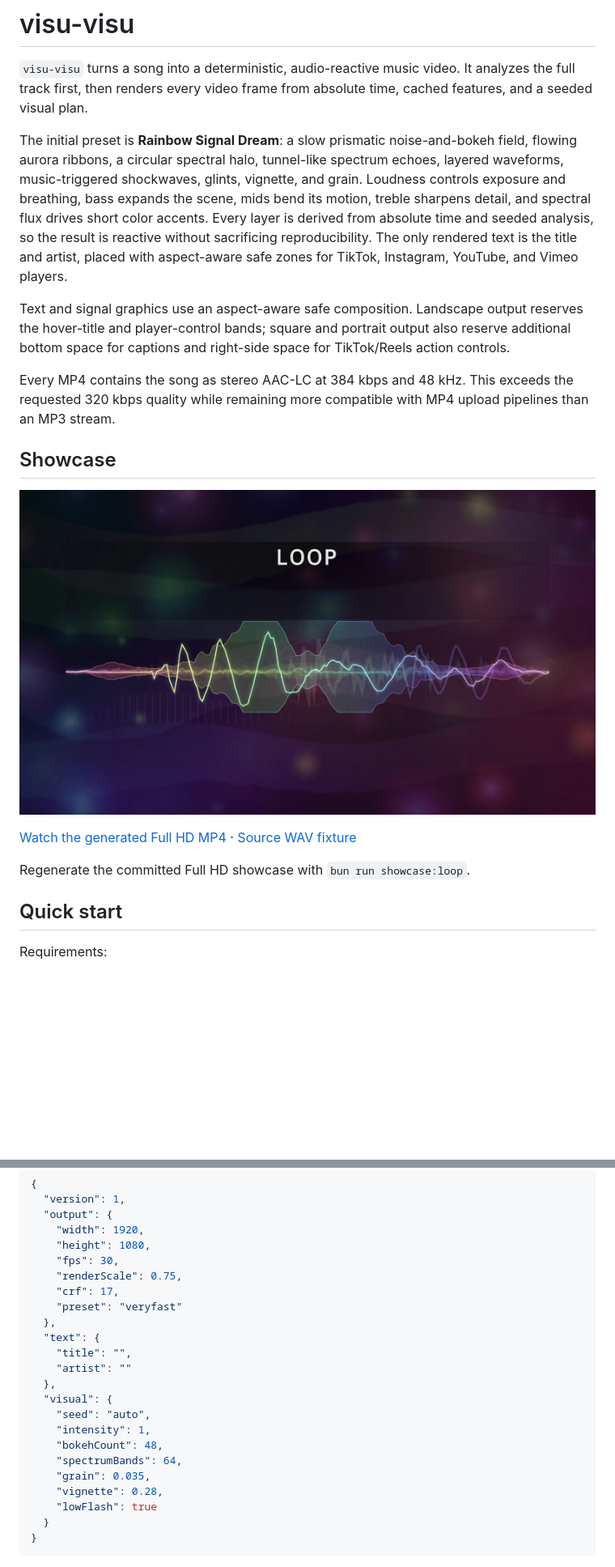
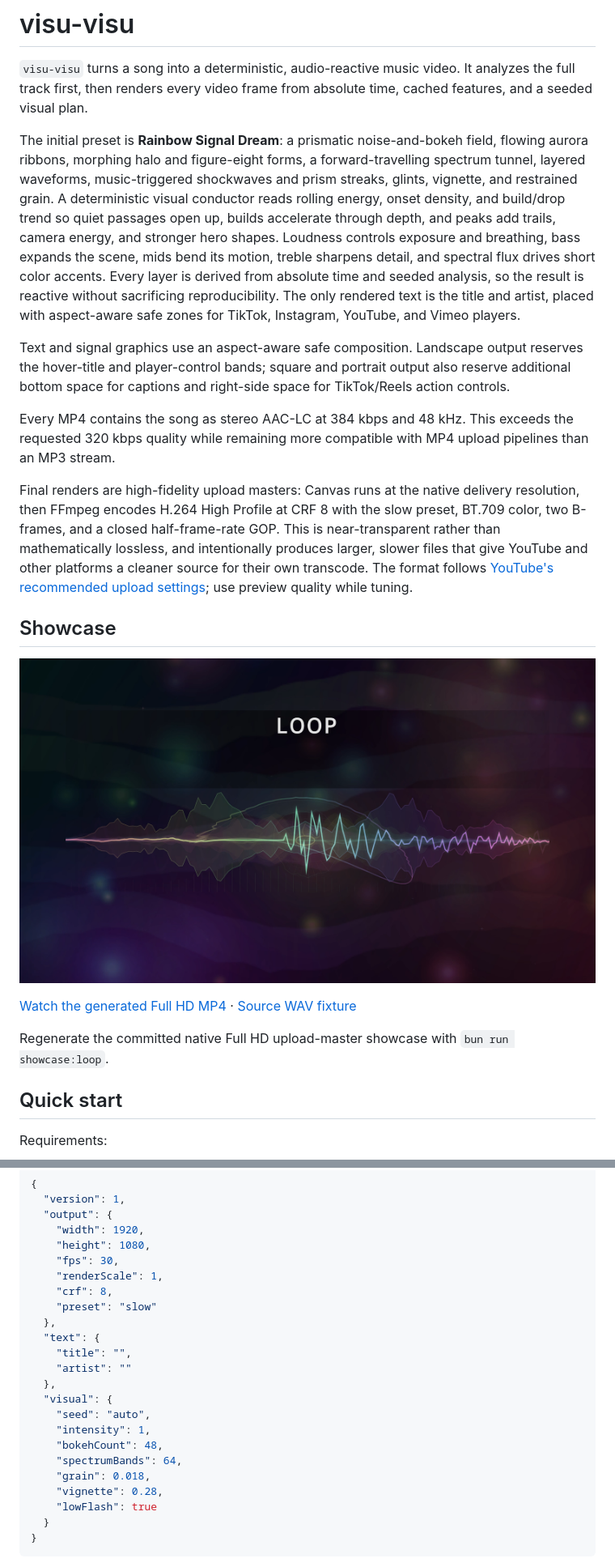
Before and after one commit to voho/visu-visu, a Markdown page: README.md, 2 parts joined by grey strips. Shown at 81% size. Drawn GitHub-style; pictures changed too: docs/showcase-loop.png; blank space fills up the shorter version.

Commit message:
Enhance dynamic upload-quality renders

```diff
--- a/README.md
+++ b/README.md
@@ -2,11 +2,13 @@
 
 `visu-visu` turns a song into a deterministic, audio-reactive music video. It analyzes the full track first, then renders every video frame from absolute time, cached features, and a seeded visual plan.
 
-The initial preset is **Rainbow Signal Dream**: a slow prismatic noise-and-bokeh field, flowing aurora ribbons, a circular spectral halo, tunnel-like spectrum echoes, layered waveforms, music-triggered shockwaves, glints, vignette, and grain. Loudness controls exposure and breathing, bass expands the scene, mids bend its motion, treble sharpens detail, and spectral flux drives short color accents. Every layer is derived from absolute time and seeded analysis, so the result is reactive without sacrificing reproducibility. The only rendered text is the title and artist, placed with aspect-aware safe zones for TikTok, Instagram, YouTube, and Vimeo players.
+The initial preset is **Rainbow Signal Dream**: a prismatic noise-and-bokeh field, flowing aurora ribbons, morphing halo and figure-eight forms, a forward-travelling spectrum tunnel, layered waveforms, music-triggered shockwaves and prism streaks, glints, vignette, and restrained grain. A deterministic visual conductor reads rolling energy, onset density, and build/drop trend so quiet passages open up, builds accelerate through depth, and peaks add trails, camera energy, and stronger hero shapes. Loudness controls exposure and breathing, bass expands the scene, mids bend its motion, treble sharpens detail, and spectral flux drives short color accents. Every layer is derived from absolute time and seeded analysis, so the result is reactive without sacrificing reproducibility. The only rendered text is the title and artist, placed with aspect-aware safe zones for TikTok, Instagram, YouTube, and Vimeo players.
 
 Text and signal graphics use an aspect-aware safe composition. Landscape output reserves the hover-title and player-control bands; square and portrait output also reserve additional bottom space for captions and right-side space for TikTok/Reels action controls.
 
 Every MP4 contains the song as stereo AAC-LC at 384 kbps and 48 kHz. This exceeds the requested 320 kbps quality while remaining more compatible with MP4 upload pipelines than an MP3 stream.
+
+Final renders are high-fidelity upload masters: Canvas runs at the native delivery resolution, then FFmpeg encodes H.264 High Profile at CRF 8 with the slow preset, BT.709 color, two B-frames, and a closed half-frame-rate GOP. This is near-transparent rather than mathematically lossless, and intentionally produces larger, slower files that give YouTube and other platforms a cleaner source for their own transcode. The format follows [YouTube's recommended upload settings](https://support.google.com/youtube/answer/1722171); use preview quality while tuning.
 
 ## Showcase
 
@@ -14,7 +16,7 @@ Every MP4 contains the song as stereo AAC-LC at 384 kbps and 48 kHz. This exceed
 
 [Watch the generated Full HD MP4](./test-e2e/loop.mp4) · [Source WAV fixture](./test-e2e/loop.wav)
 
-Regenerate the committed Full HD showcase with `bun run showcase:loop`.
+Regenerate the committed native Full HD upload-master showcase with `bun run showcase:loop`.
 
 ## Quick start
 
@@ -92,9 +94,9 @@ bun run render -- ./song.wav --config ./visu.config.json
     "width": 1920,
     "height": 1080,
     "fps": 30,
-    "renderScale": 0.75,
-    "crf": 17,
-    "preset": "veryfast"
+    "renderScale": 1,
+    "crf": 8,
+    "preset": "slow"
   },
   "text": {
     "title": "",
@@ -105,7 +107,7 @@ bun run render -- ./song.wav --config ./visu.config.json
     "intensity": 1,
     "bokehCount": 48,
     "spectrumBands": 64,
-    "grain": 0.035,
+    "grain": 0.018,
     "vignette": 0.28,
     "lowFlash": true
   }
```
Also changed, not shown: other parts of README.md (+4 -4 lines), docs/architecture.md (+13 -10 lines), 13 other files.
